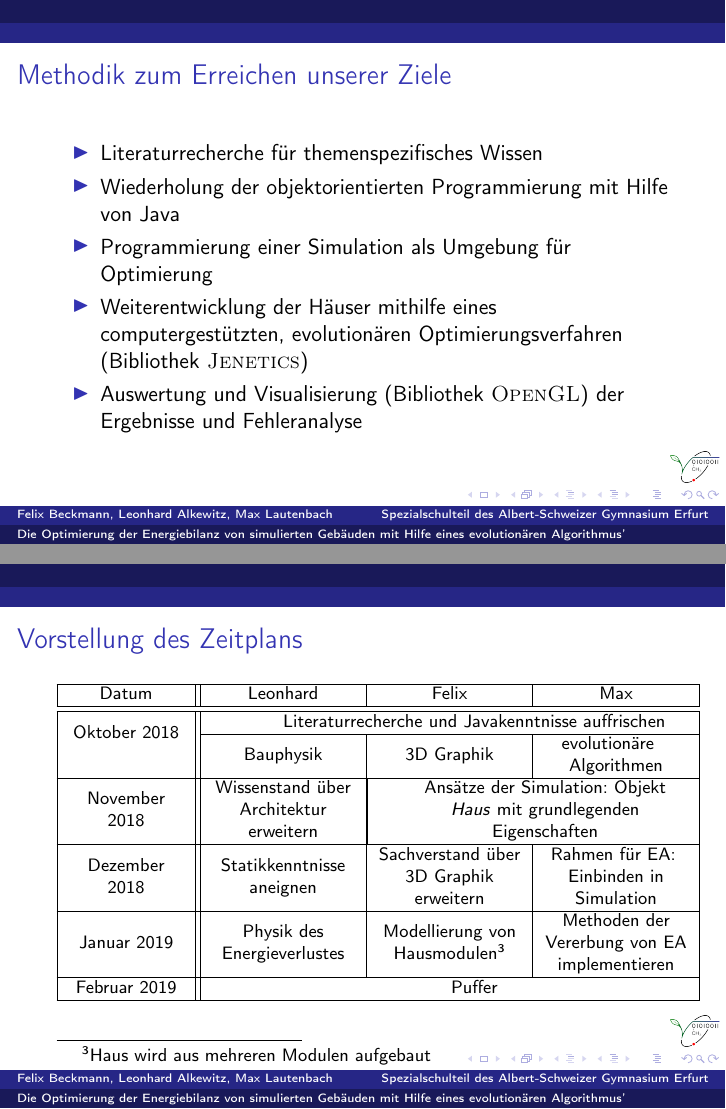
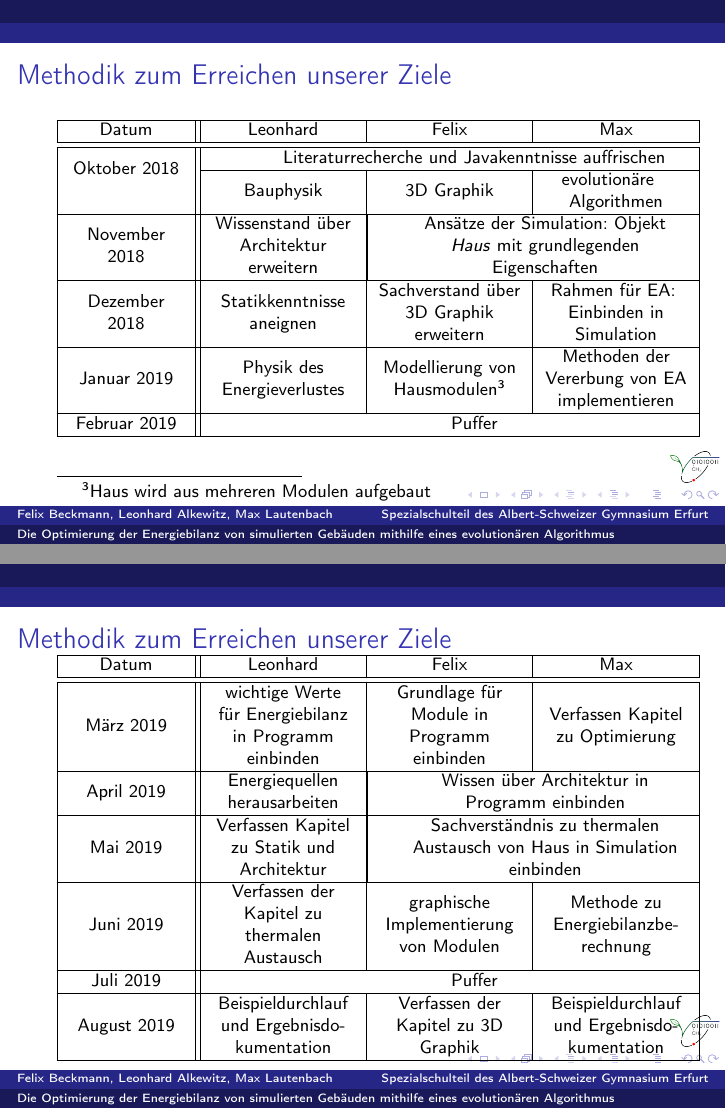
Before and after one commit to zodegree/Seminarfacharbeit-18-19-20, LaTeX slides (Themenverteidigung - Präsentation/Themenverteidigung.tex): pages 21 and 22 of 33 before the commit and pages 17 and 18 of 28 after it, joined at a grey line. Compiled offline with pdfLaTeX.

Commit message:
Endgültig

```diff
--- a/Themenverteidigung - Präsentation/Themenverteidigung.tex
+++ b/Themenverteidigung - Präsentation/Themenverteidigung.tex
@@ -12,7 +12,7 @@
 \newcolumntype{M}[1]{>{\centering\arraybackslash}m{#1}}
 \usetheme{Dresden}
 \author{Felix Beckmann, Leonhard Alkewitz, Max Lautenbach}
-\title{Die Optimierung der Energiebilanz von simulierten Gebäuden mit Hilfe eines evolutionären Algorithmus'}
+\title{Die Optimierung der Energiebilanz von simulierten Gebäuden mithilfe eines evolutionären Algorithmus}
 %\setbeamercovered{transparent}
 %\setbeamertemplate{navigation symbols}{}
 \logo{\includegraphics[scale=.05]{logo.png}}
@@ -86,16 +86,6 @@
 \end{frame}
 
 \begin{frame}{Methodik zum Erreichen unserer Ziele}
-\begin{itemize}
-\item{Literaturrecherche für themenspezifisches Wissen}\pause
-\item{Wiederholung der objektorientierten Programmierung mit Hilfe von Java}\pause
-\item{Programmierung einer Simulation als Umgebung für Optimierung}\pause
-\item{Weiterentwicklung der Häuser mithilfe eines computergestützten, evolutionären Optimierungsverfahren (Bibliothek \textsc{Jenetics})}\pause
-\item{Auswertung und Visualisierung (Bibliothek \textsc{OpenGL}) der Ergebnisse und Fehleranalyse}
-\end{itemize}
-\end{frame}
-
-\begin{frame}{Vorstellung des Zeitplans}
 \begin{footnotesize}
 \begin{tabular}{|M{2cm}||M{2.5cm}|M{2.5cm}|M{2.5cm}|} \hline
    Datum & Leonhard & Felix & Max \\ \hline \hline
@@ -109,7 +99,7 @@
 \end{footnotesize}
 \end{frame}
 
-\begin{frame}{Vorstellung des Zeitplans}
+\begin{frame}{Methodik zum Erreichen unserer Ziele}
 \begin{footnotesize}
 \begin{tabular}{|M{2cm}||M{2.5cm}|M{2.5cm}|M{2.5cm}|} \hline
    Datum & Leonhard & Felix & Max \\ \hline \hline
@@ -123,7 +113,7 @@
 \end{footnotesize}
 \end{frame}
 
-\begin{frame}{Vorstellung des Zeitplans}
+\begin{frame}{Methodik zum Erreichen unserer Ziele}
 \begin{footnotesize}
 \begin{tabular}{|M{2cm}||M{2.5cm}|M{2.5cm}|M{2.5cm}|} \hline
    Datum & Leonhard & Felix & Max \\ \hline \hline
```
Also changed, not shown: Themenverteidigung - Präsentation/St_5-xband-antenna.jpg (added), Themenverteidigung - Präsentation/Themenverteidigung.tex (19 more changed lines), 7 other files.
